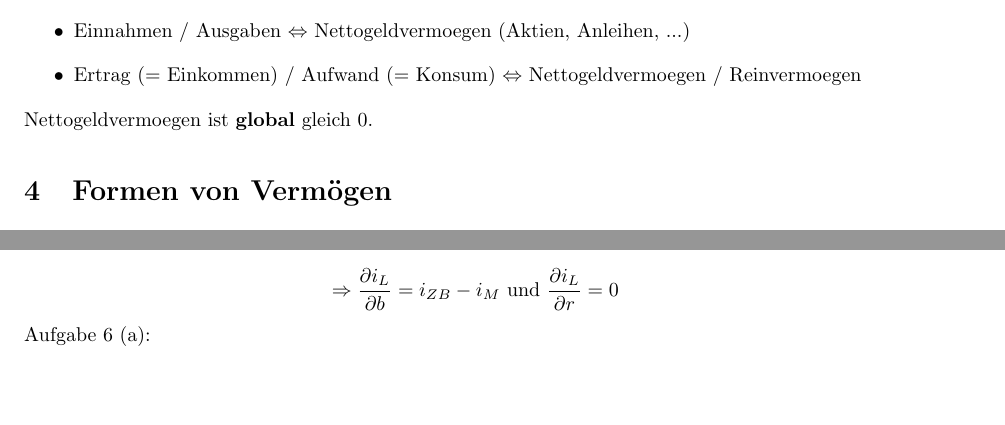
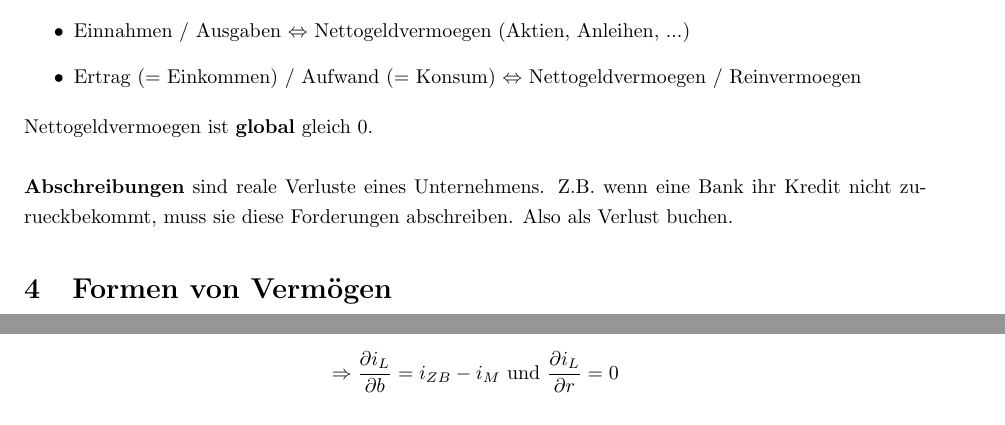
Before and after one commit to data-stepper/latex-university-shit, a LaTeX document (Notizen/Geldtheorie.tex): two parts of pages 3 and 5 of 6, joined at a grey line, cut so that both start at the same text, the shorter picture padded with empty space. Compiled offline with pdfLaTeX.

Commit message:
Als Verluste verbuchen.

```diff
--- a/Notizen/Geldtheorie.tex
+++ b/Notizen/Geldtheorie.tex
@@ -158,6 +158,11 @@ um genau die 100 EUR Gewinn gestiegen sind.
 \end{itemize}
 
 Nettogeldvermoegen ist \textbf{global} gleich 0.
+\\
+
+\textbf{Abschreibungen} sind reale Verluste eines Unternehmens. Z.B. wenn
+eine Bank ihr Kredit nicht zurueckbekommt, muss sie diese Forderungen
+abschreiben. Also als Verlust buchen.
 
 \section{Formen von Vermögen}
 
```
